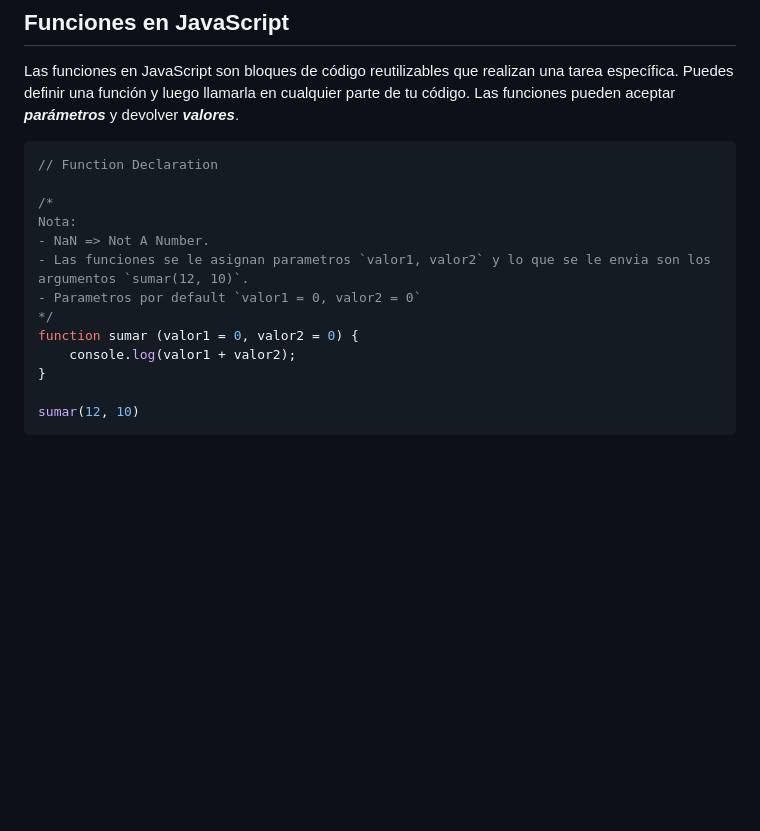
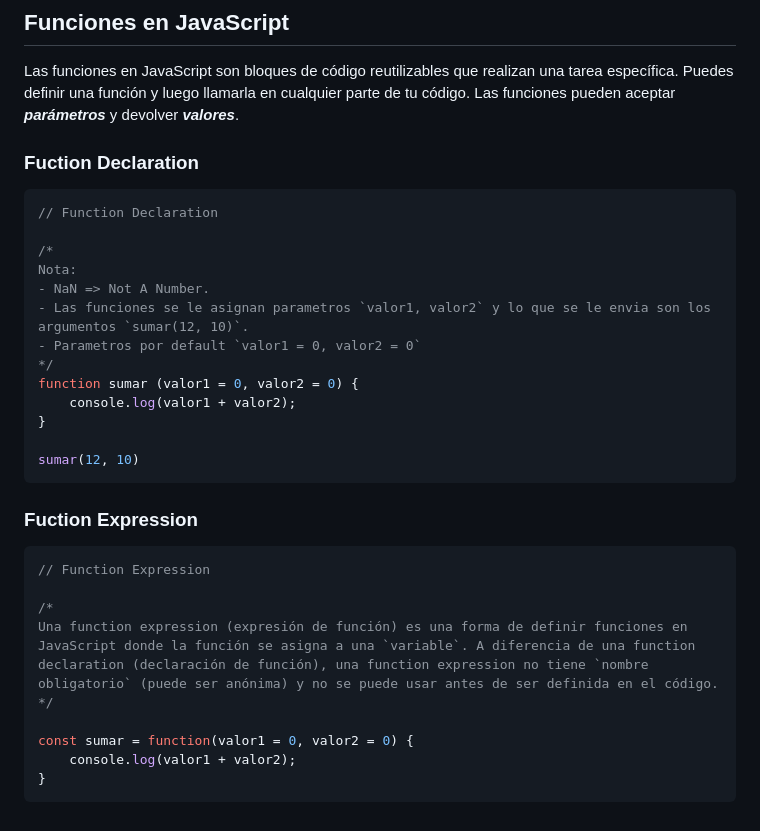
Before and after one commit to Angel11R99/React-Proyect-Course, a Markdown page: Introduccion a JS/README.md, the part around the change. Rendered like a GitHub page; blank space fills up the shorter version.

Commit message:
:sparkles: Agregando funcition expresion

````diff
--- a/Introduccion a JS/README.md
+++ b/Introduccion a JS/README.md
@@ -197,6 +197,7 @@ numeros.reduce(function(acumulador, num) {
 ## Funciones en JavaScript
 Las funciones en JavaScript son bloques de código reutilizables que realizan una tarea específica. Puedes definir una función y luego llamarla en cualquier parte de tu código. Las funciones pueden aceptar ***parámetros*** y devolver ***valores***.
 
+### Fuction Declaration
 ```js
 // Function Declaration
 
@@ -212,3 +213,16 @@ function sumar (valor1 = 0, valor2 = 0) {
 
 sumar(12, 10)
 ```
+
+### Fuction Expression
+```js
+// Function Expression
+
+/*
+Una function expression (expresión de función) es una forma de definir funciones en JavaScript donde la función se asigna a una `variable`. A diferencia de una function declaration (declaración de función), una function expression no tiene `nombre obligatorio` (puede ser anónima) y no se puede usar antes de ser definida en el código.
+*/
+
+const sumar = function(valor1 = 0, valor2 = 0) {
+    console.log(valor1 + valor2);
+}
+```
````
